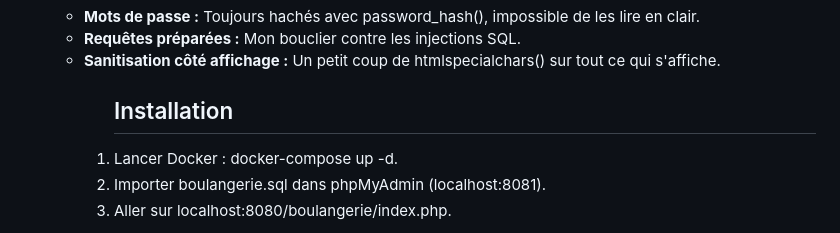
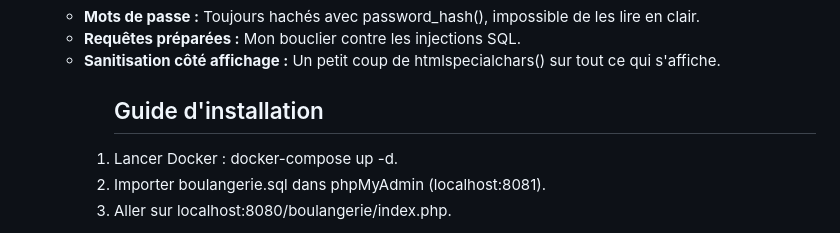
Before and after one commit to LucilaVanhalle/boulangerie-du-village, a Markdown page: README.md, the part around the change. Rendered like a GitHub page.

Commit message:
modification readme

```diff
--- a/README.md
+++ b/README.md
@@ -30,7 +30,7 @@ Même si je débute, je voulais que mon site soit propre :
 **<li>Requêtes préparées :** Mon bouclier contre les injections SQL.</li>
 **<li>Sanitisation côté affichage :** Un petit coup de htmlspecialchars() sur tout ce qui s'affiche.</li></ul>
 
-<ol><h2>Installation</h2>
+<ol><h2>Guide d'installation</h2>
 
 <li>Lancer Docker : docker-compose up -d.</li>
 <li>Importer boulangerie.sql dans phpMyAdmin (localhost:8081).</li>
```
